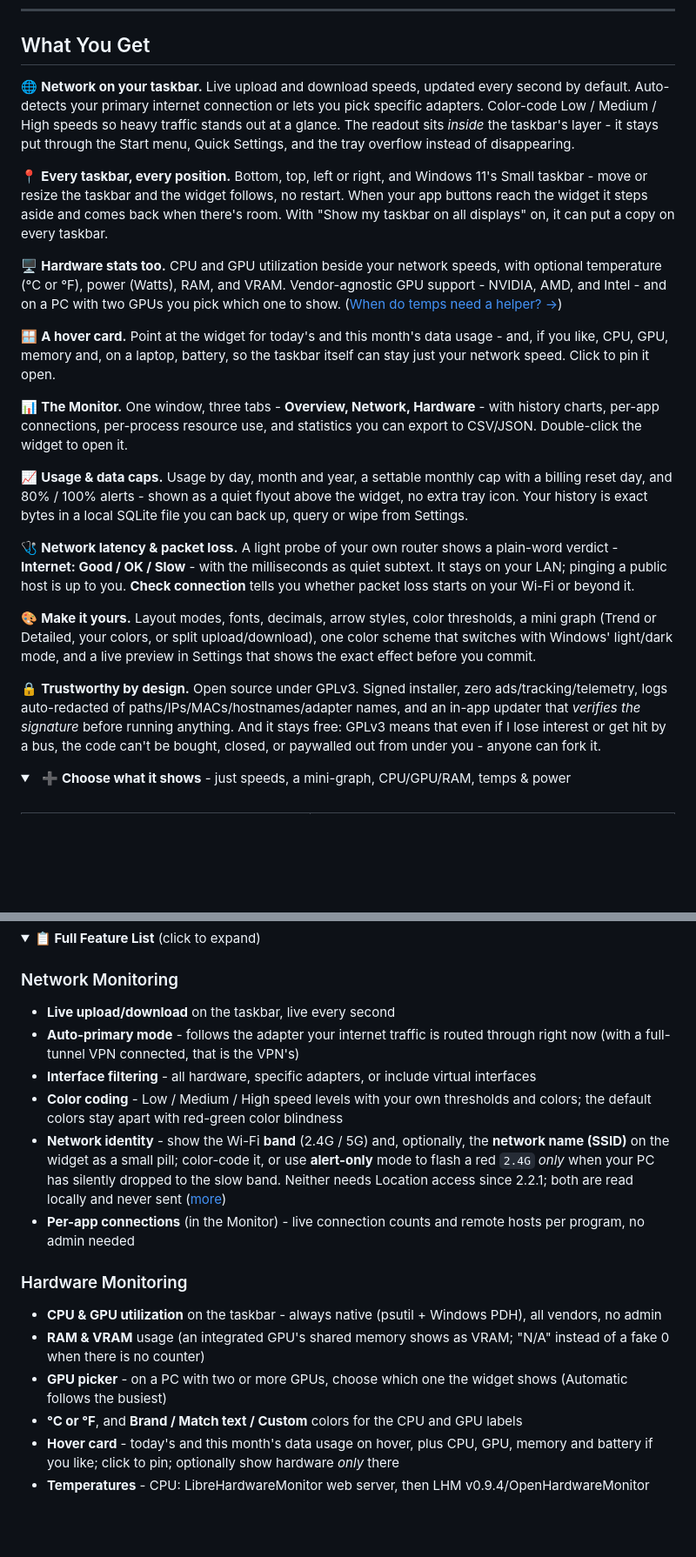
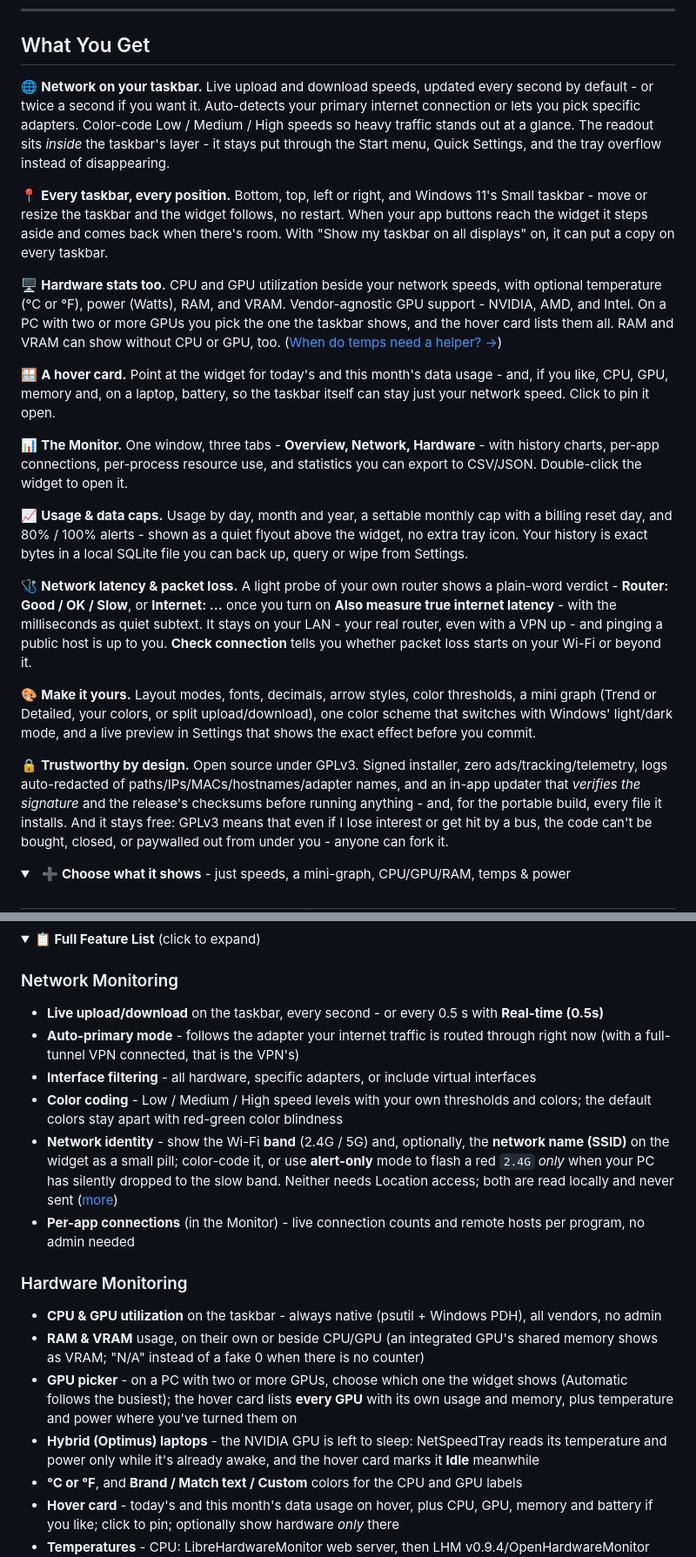
Before and after one commit to erez-c137/NetSpeedTray, a Markdown page: README.md, 2 parts joined by grey strips. Shown at 87% size. GitHub-like rendering; folded sections open; blank space fills up the shorter version.

```diff
--- a/README.md
+++ b/README.md
@@ -56,11 +57,11 @@ So I built NetSpeedTray: live up/down speeds, CPU and GPU utilization, temperatu
 
 ## What You Get
 
-🌐 **Network on your taskbar.** Live upload and download speeds, updated every second by default. Auto-detects your primary internet connection or lets you pick specific adapters. Color-code Low / Medium / High speeds so heavy traffic stands out at a glance. The readout sits *inside* the taskbar's layer - it stays put through the Start menu, Quick Settings, and the tray overflow instead of disappearing.
+🌐 **Network on your taskbar.** Live upload and download speeds, updated every second by default - or twice a second if you want it. Auto-detects your primary internet connection or lets you pick specific adapters. Color-code Low / Medium / High speeds so heavy traffic stands out at a glance. The readout sits *inside* the taskbar's layer - it stays put through the Start menu, Quick Settings, and the tray overflow instead of disappearing.
 
 📍 **Every taskbar, every position.** Bottom, top, left or right, and Windows 11's Small taskbar - move or resize the taskbar and the widget follows, no restart. When your app buttons reach the widget it steps aside and comes back when there's room. With "Show my taskbar on all displays" on, it can put a copy on every taskbar.
 
-🖥️ **Hardware stats too.** CPU and GPU utilization beside your network speeds, with optional temperature (°C or °F), power (Watts), RAM, and VRAM. Vendor-agnostic GPU support - NVIDIA, AMD, and Intel - and on a PC with two GPUs you pick which one to show. ([When do temps need a helper? →](#hardware-monitoring---do-i-need-librehardwaremonitor))
+🖥️ **Hardware stats too.** CPU and GPU utilization beside your network speeds, with optional temperature (°C or °F), power (Watts), RAM, and VRAM. Vendor-agnostic GPU support - NVIDIA, AMD, and Intel. On a PC with two or more GPUs you pick the one the taskbar shows, and the hover card lists them all. RAM and VRAM can show without CPU or GPU, too. ([When do temps need a helper? →](#hardware-monitoring---do-i-need-librehardwaremonitor))
 
 🪟 **A hover card.** Point at the widget for today's and this month's data usage - and, if you like, CPU, GPU, memory and, on a laptop, battery, so the taskbar itself can stay just your network speed. Click to pin it open.
 
@@ -68,11 +69,11 @@ So I built NetSpeedTray: live up/down speeds, CPU and GPU utilization, temperatu
 
 📈 **Usage & data caps.** Usage by day, month and year, a settable monthly cap with a billing reset day, and 80% / 100% alerts - shown as a quiet flyout above the widget, no extra tray icon. Your history is exact bytes in a local SQLite file you can back up, query or wipe from Settings.
 
-🩺 **Network latency & packet loss.** A light probe of your own router shows a plain-word verdict - **Internet: Good / OK / Slow** - with the milliseconds as quiet subtext. It stays on your LAN; pinging a public host is up to you. **Check connection** tells you whether packet loss starts on your Wi-Fi or beyond it.
+🩺 **Network latency & packet loss.** A light probe of your own router shows a plain-word verdict - **Router: Good / OK / Slow**, or **Internet: ...** once you turn on **Also measure true internet latency** - with the milliseconds as quiet subtext. It stays on your LAN - your real router, even with a VPN up - and pinging a public host is up to you. **Check connection** tells you whether packet loss starts on your Wi-Fi or beyond it.
 
 🎨 **Make it yours.** Layout modes, fonts, decimals, arrow styles, color thresholds, a mini graph (Trend or Detailed, your colors, or split upload/download), one color scheme that switches with Windows' light/dark mode, and a live preview in Settings that shows the exact effect before you commit.
 
-🔒 **Trustworthy by design.** Open source under GPLv3. Signed installer, zero ads/tracking/telemetry, logs auto-redacted of paths/IPs/MACs/hostnames/adapter names, and an in-app updater that *verifies the signature* before running anything. And it stays free: GPLv3 means that even if I lose interest or get hit by a bus, the code can't be bought, closed, or paywalled out from under you - anyone can fork it.
+🔒 **Trustworthy by design.** Open source under GPLv3. Signed installer, zero ads/tracking/telemetry, logs auto-redacted of paths/IPs/MACs/hostnames/adapter names, and an in-app updater that *verifies the signature* and the release's checksums before running anything - and, for the portable build, every file it installs. And it stays free: GPLv3 means that even if I lose interest or get hit by a bus, the code can't be bought, closed, or paywalled out from under you - anyone can fork it.
 
 <details>
   <summary>&nbsp;&nbsp;<b>➕ Choose what it shows</b> - just speeds, a mini-graph, CPU/GPU/RAM, temps &amp; power</summary>
@@ -280,17 +283,18 @@ You probably grabbed an unsigned dev build. The official releases ([Setup.exe /
 <summary><b>📋 Full Feature List</b> (click to expand)</summary>
 
 ### Network Monitoring
-- **Live upload/download** on the taskbar, live every second
+- **Live upload/download** on the taskbar, every second - or every 0.5 s with **Real-time (0.5s)**
 - **Auto-primary mode** - follows the adapter your internet traffic is routed through right now (with a full-tunnel VPN connected, that is the VPN's)
 - **Interface filtering** - all hardware, specific adapters, or include virtual interfaces
 - **Color coding** - Low / Medium / High speed levels with your own thresholds and colors; the default colors stay apart with red-green color blindness
-- **Network identity** - show the Wi-Fi **band** (2.4G / 5G) and, optionally, the **network name (SSID)** on the widget as a small pill; color-code it, or use **alert-only** mode to flash a red `2.4G` *only* when your PC has silently dropped to the slow band. Neither needs Location access since 2.2.1; both are read locally and never sent ([more](#why-does-the-network-name-need-location-access))
+- **Network identity** - show the Wi-Fi **band** (2.4G / 5G) and, optionally, the **network name (SSID)** on the widget as a small pill; color-code it, or use **alert-only** mode to flash a red `2.4G` *only* when your PC has silently dropped to the slow band. Neither needs Location access; both are read locally and never sent ([more](#why-does-the-network-name-need-location-access))
 - **Per-app connections** (in the Monitor) - live connection counts and remote hosts per program, no admin needed
 
 ### Hardware Monitoring
 - **CPU & GPU utilization** on the taskbar - always native (psutil + Windows PDH), all vendors, no admin
-- **RAM & VRAM** usage (an integrated GPU's shared memory shows as VRAM; "N/A" instead of a fake 0 when there is no counter)
-- **GPU picker** - on a PC with two or more GPUs, choose which one the widget shows (Automatic follows the busiest)
+- **RAM & VRAM** usage, on their own or beside CPU/GPU (an integrated GPU's shared memory shows as VRAM; "N/A" instead of a fake 0 when there is no counter)
+- **GPU picker** - on a PC with two or more GPUs, choose which one the widget shows (Automatic follows the busiest); the hover card lists **every GPU** with its own usage and memory, plus temperature and power where you've turned them on
+- **Hybrid (Optimus) laptops** - the NVIDIA GPU is left to sleep: NetSpeedTray reads its temperature and power only while it's already awake, and the hover card marks it **Idle** meanwhile
 - **°C or °F**, and **Brand / Match text / Custom** colors for the CPU and GPU labels
 - **Hover card** - today's and this month's data usage on hover, plus CPU, GPU, memory and battery if you like; click to pin; optionally show hardware *only* there
 - **Temperatures** - CPU: LibreHardwareMonitor web server, then LHM v0.9.4/OpenHardwareMonitor (WMI), then ACPI thermal zones; GPU: LibreHardwareMonitor, then NVIDIA `nvidia-smi`
```
Also changed, not shown: other parts of README.md (+24 -18 lines), screenshots/monitor_overview_2.2.1.png (added), screenshots/settings_general_2.2.1.png (added).
